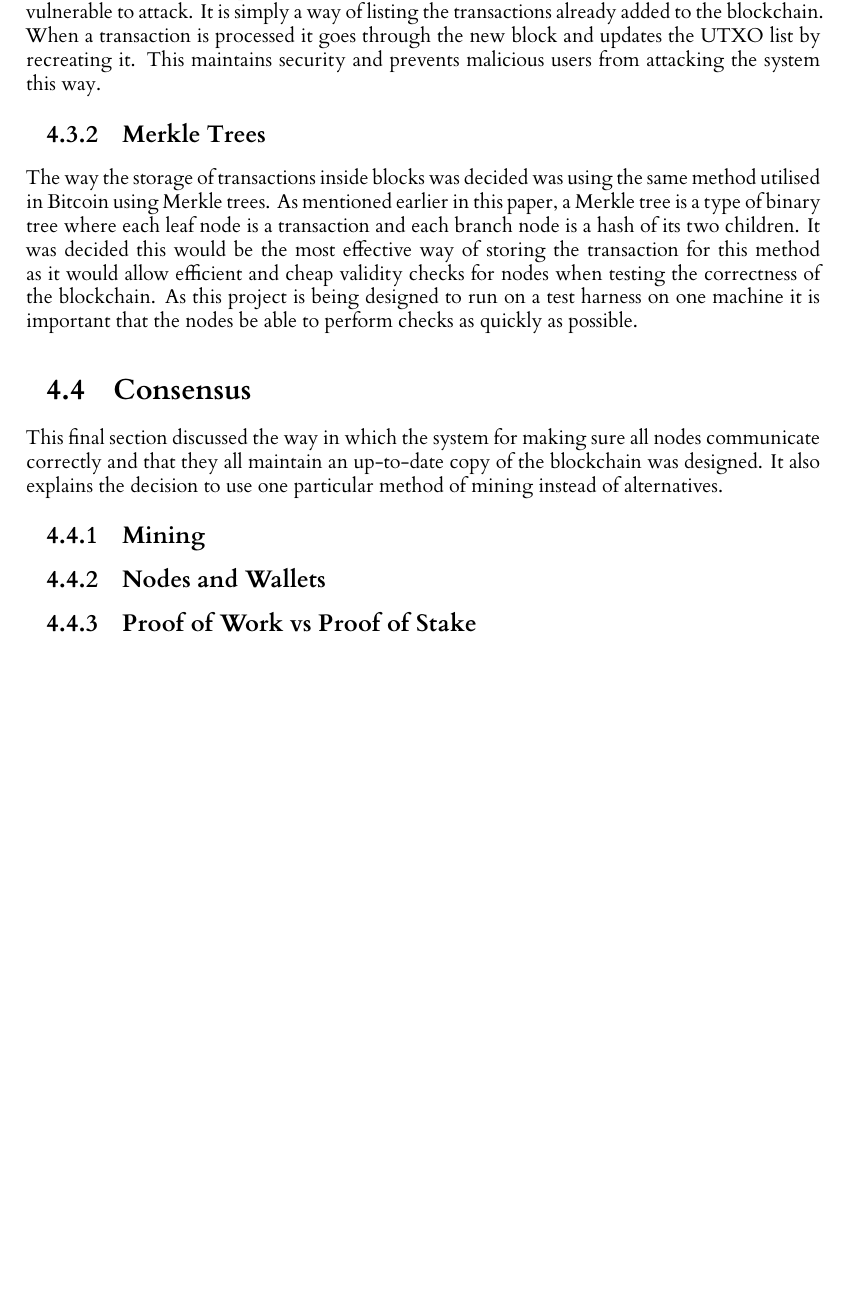
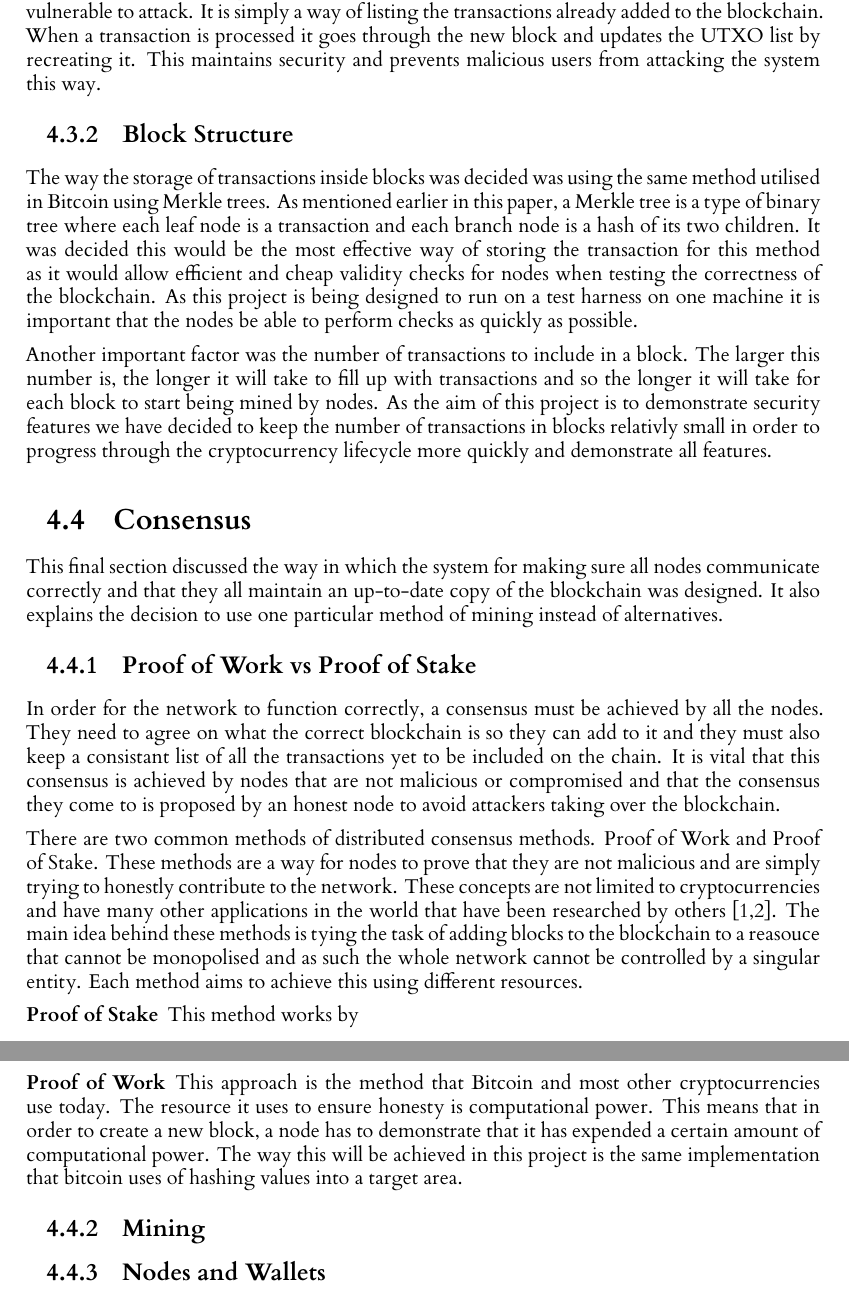
Before and after one commit to seanhorgan98/cryptocurrency, a LaTeX thesis (dissertation/l4proj.tex): part of page 17 of 27 before the commit and two parts of pages 17 and 18 of 28 after it, the two joined at a grey line, cut so that both start at the same text, the shorter picture padded with empty space. Compiled offline with XeLaTeX.

Commit message:
Added proof of work section

```diff
--- a/dissertation/l4proj.tex
+++ b/dissertation/l4proj.tex
@@ -479,7 +479,7 @@ blockchain and would be vulnerable to attack. It is simply a way of listing the
 blockchain. When a transaction is processed it goes through the new block and updates the UTXO list by recreating
 it. This maintains security and prevents malicious users from attacking the system this way.
 
-\subsection{Merkle Trees}
+\subsection{Block Structure}
 %reference the previous diagram
 The way the storage of transactions inside blocks was decided was using the same method utilised in Bitcoin using
 Merkle trees. As mentioned earlier in this paper, a Merkle tree is a type of binary tree where each leaf node
@@ -488,17 +488,46 @@ way of storing the transaction for this method as it would allow efficient and c
 when testing the correctness of the blockchain. As this project is being designed to run on a test harness on one
 machine it is important that the nodes be able to perform checks as quickly as possible.
 
+%block size
+Another important factor was the number of transactions to include in a block. The larger this number is, the
+longer it will take to fill up with transactions and so the longer it will take for each block to start being
+mined by nodes. As the aim of this project is to demonstrate security features we have decided to keep the
+number of transactions in blocks relativly small in order to progress through the cryptocurrency lifecycle
+more quickly and demonstrate all features.
+
 \section{Consensus}
 This final section discussed the way in which the system for making sure all nodes communicate correctly and
 that they all maintain an up-to-date copy of the blockchain was designed. It also explains the decision to
 use one particular method of mining instead of alternatives.
 
+\subsection{Proof of Work vs Proof of Stake}
+In order for the network to function correctly, a consensus must be achieved by all the nodes. They need to agree
+on what the correct blockchain is so they can add to it and they must also keep a consistant list of all the
+transactions yet to be included on the chain. It is vital that this consensus is achieved by nodes that are not
+malicious or compromised and that the consensus they come to is proposed by an honest node to avoid attackers
+taking over the blockchain.
+
+There are two common methods of distributed consensus methods. Proof of Work and Proof of Stake. These methods
+are a way for nodes to prove that they are not malicious and are simply trying to honestly contribute to the
+network. These concepts are not limited to cryptocurrencies and have many other applications in the world that
+have been researched by others [1,2]. The main idea behind these methods is tying the task of adding blocks to the
+blockchain to a reasouce that cannot be monopolised and as such the whole network cannot be controlled by a
+singular entity. Each method aims to achieve this using different resources.
+
+\subsubsection{Proof of Stake}
+This method works by
+
+\subsubsection{Proof of Work}
+This approach is the method that Bitcoin and most other cryptocurrencies use today. The resource it uses to
+ensure honesty is computational power. This means that in order to create a new block, a node has to demonstrate
+that it has expended a certain amount of computational power. The way this will be achieved in this project is
+the same implementation that bitcoin uses of hashing values into a target area.
+
 \subsection{Mining}
+
 
 \subsection{Nodes and Wallets}
 
-
-\subsection{Proof of Work vs Proof of Stake}
 
 
 
```
